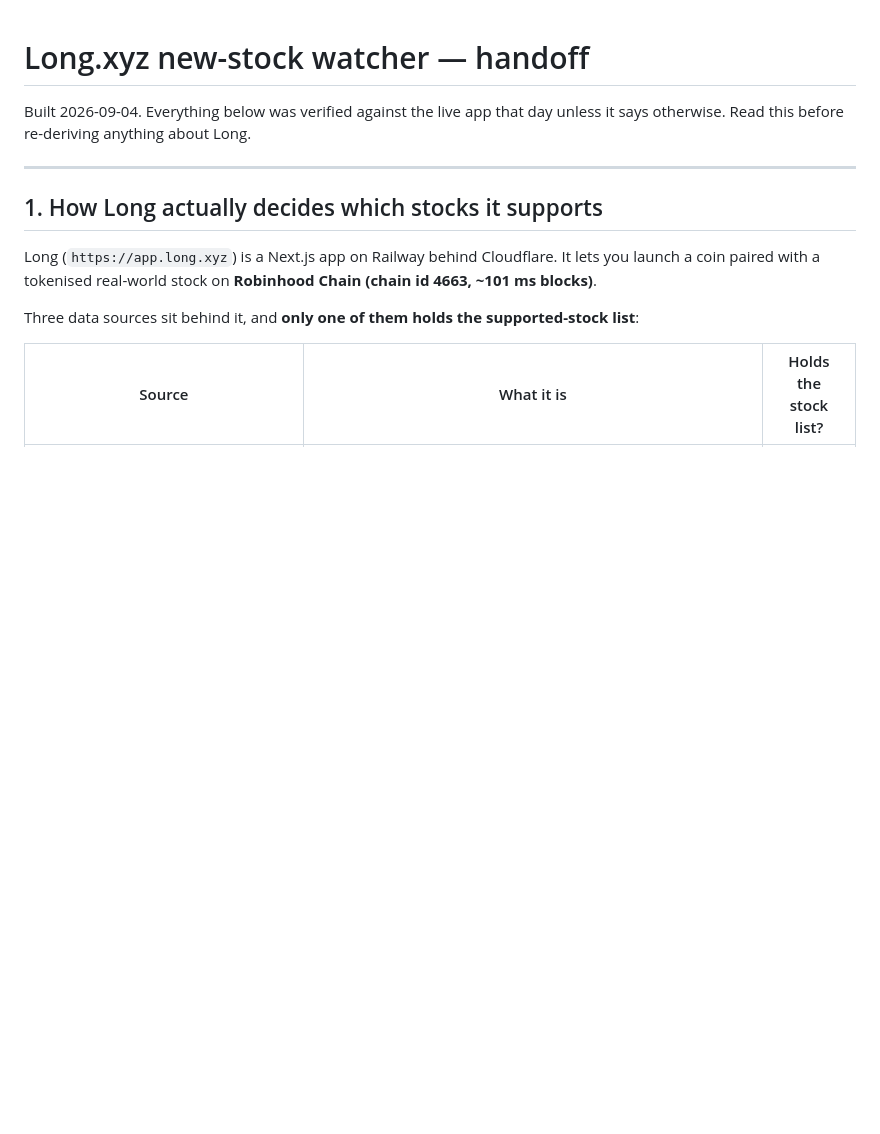
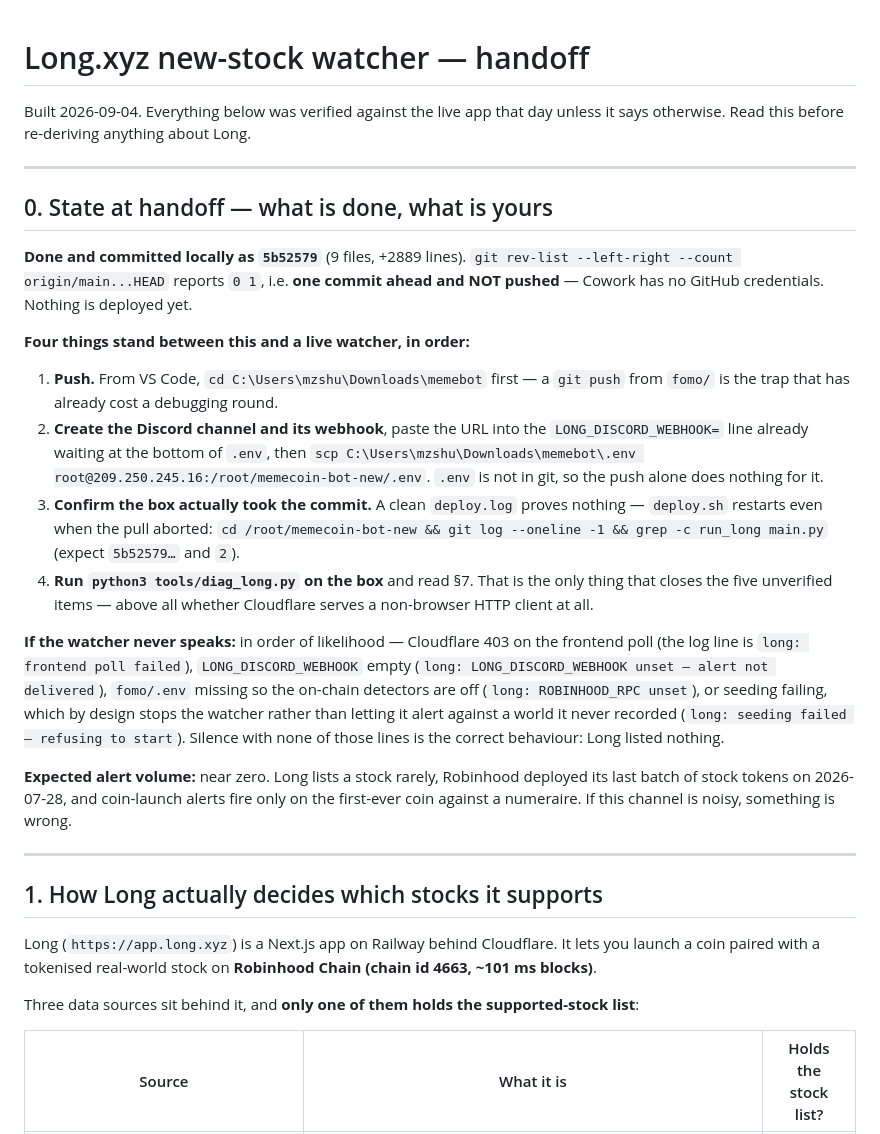
Before and after one commit to JohanvanDijk1978/memecoin-bot, a Markdown page: HANDOFF_LONG.md, the part around the change. Rendered like a GitHub page; blank space fills up the shorter version.

Commit message:
Long watcher handoff: state at handoff, the four steps to live, failure table
The handoff described the system but not where it actually stands. Adds §0: the
commit is local and unpushed, the four things that must happen before anything
alerts (push from the repo root, webhook into .env and scp it, verify the box's
HEAD rather than deploy.log, run diag on the box), the symptom→cause table for
a silent channel, and the note that near-silence is the correct behaviour.

Co-Authored-By: Claude Opus 5 <noreply@anthropic.com>
Claude-Session: https://claude.ai/code/session_016bNcnk7sGrahfdh99hHEGX

```diff
--- a/HANDOFF_LONG.md
+++ b/HANDOFF_LONG.md
@@ -2,6 +2,43 @@
 
 Built 2026-09-04. Everything below was verified against the live app that day
 unless it says otherwise. Read this before re-deriving anything about Long.
+
+---
+
+## 0. State at handoff — what is done, what is yours
+
+**Done and committed locally as `5b52579`** (9 files, +2889 lines). `git rev-list
+--left-right --count origin/main...HEAD` reports `0 1`, i.e. **one commit ahead
+and NOT pushed** — Cowork has no GitHub credentials. Nothing is deployed yet.
+
+**Four things stand between this and a live watcher, in order:**
+
+1. **Push.** From VS Code, `cd C:\Users\mzshu\Downloads\memebot` first — a
+   `git push` from `fomo/` is the trap that has already cost a debugging round.
+2. **Create the Discord channel and its webhook**, paste the URL into the
+   `LONG_DISCORD_WEBHOOK=` line already waiting at the bottom of `.env`, then
+   `scp C:\Users\mzshu\Downloads\memebot\.env root@209.250.245.16:/root/memecoin-bot-new/.env`.
+   `.env` is not in git, so the push alone does nothing for it.
+3. **Confirm the box actually took the commit.** A clean `deploy.log` proves
+   nothing — `deploy.sh` restarts even when the pull aborted:
+   `cd /root/memecoin-bot-new && git log --oneline -1 && grep -c run_long main.py`
+   (expect `5b52579…` and `2`).
+4. **Run `python3 tools/diag_long.py` on the box** and read §7. That is the only
+   thing that closes the five unverified items — above all whether Cloudflare
+   serves a non-browser HTTP client at all.
+
+**If the watcher never speaks:** in order of likelihood — Cloudflare 403 on the
+frontend poll (the log line is `long: frontend poll failed`), `LONG_DISCORD_WEBHOOK`
+empty (`long: LONG_DISCORD_WEBHOOK unset — alert not delivered`), `fomo/.env`
+missing so the on-chain detectors are off (`long: ROBINHOOD_RPC unset`), or
+seeding failing, which by design stops the watcher rather than letting it alert
+against a world it never recorded (`long: seeding failed — refusing to start`).
+Silence with none of those lines is the correct behaviour: Long listed nothing.
+
+**Expected alert volume:** near zero. Long lists a stock rarely, Robinhood
+deployed its last batch of stock tokens on 2026-07-28, and coin-launch alerts
+fire only on the first-ever coin against a numeraire. If this channel is noisy,
+something is wrong.
 
 ---
 
```
